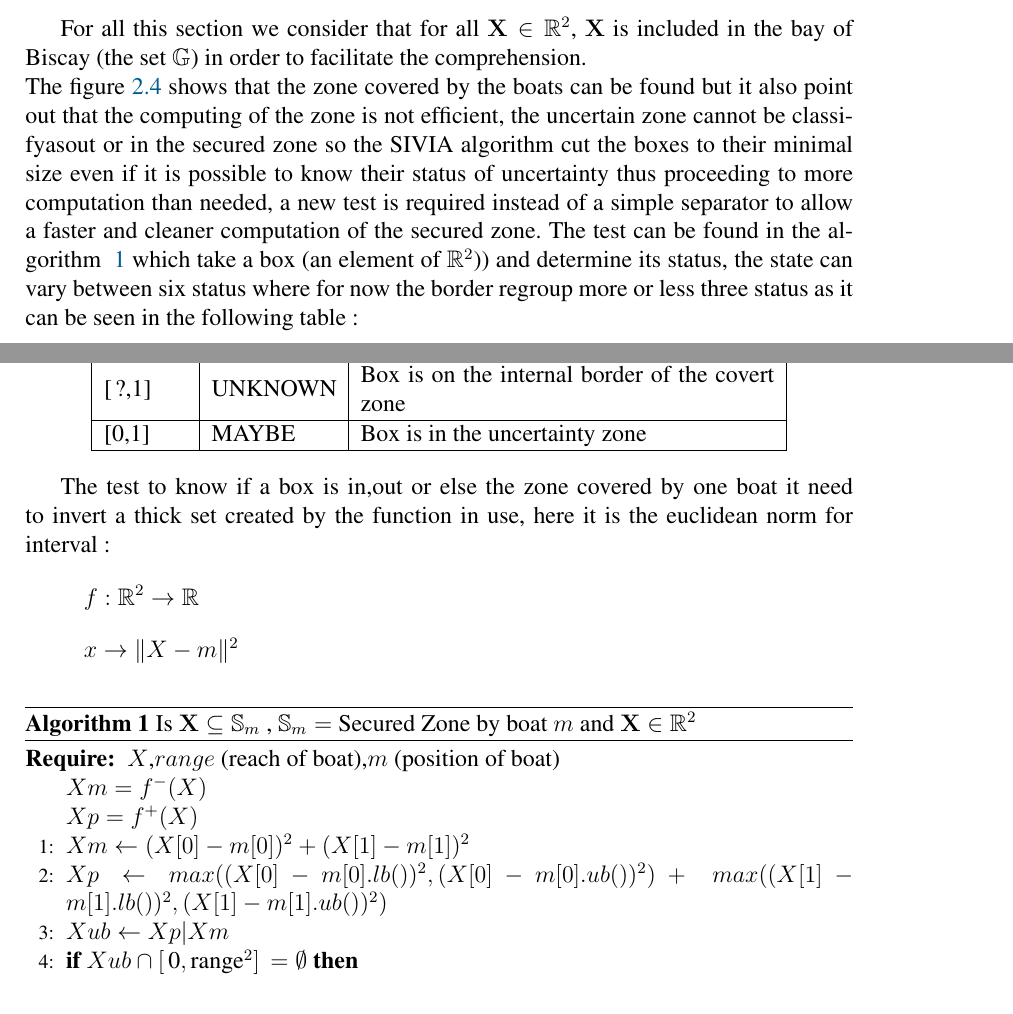
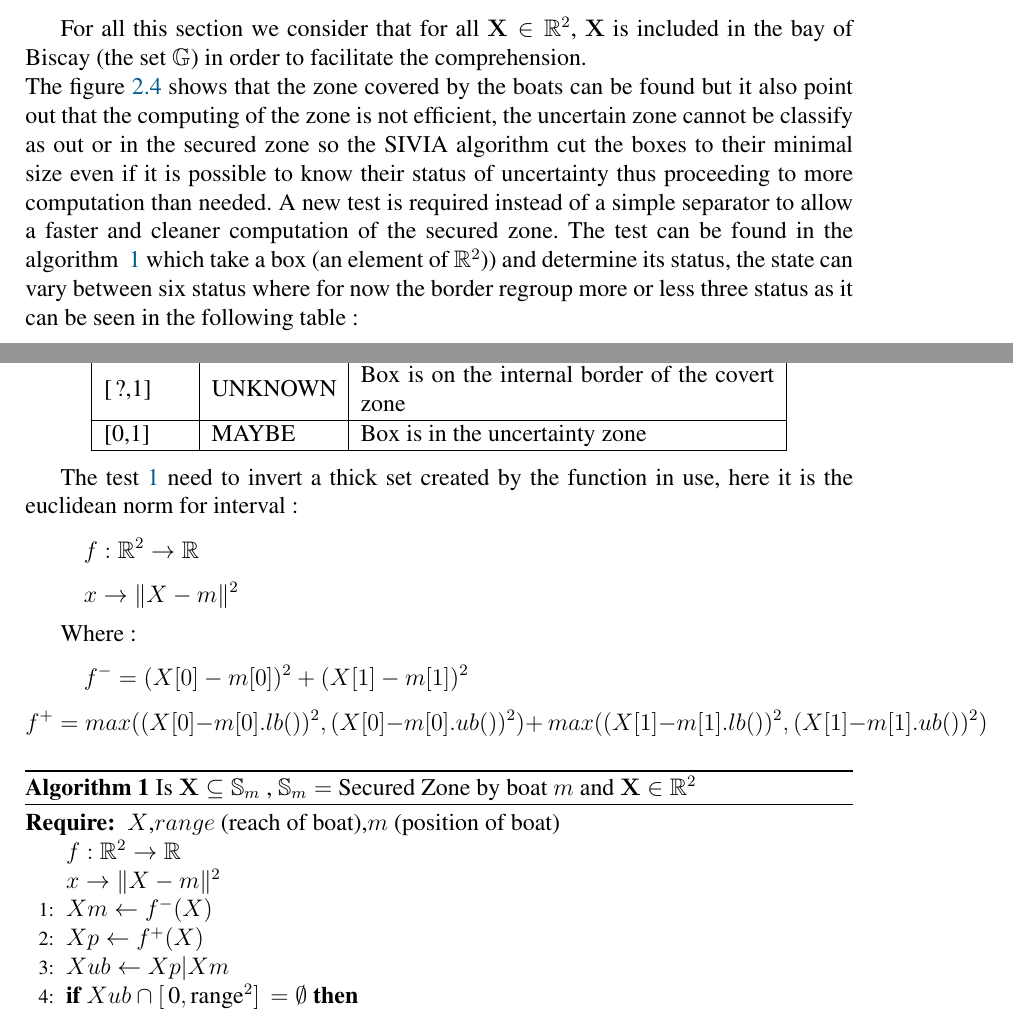
Before and after one commit to UV57-ProjetGascogne2016/Gascogne, a LaTeX thesis (RapportGroupe57.tex, which reads secureZoneEstimation.tex): two parts of pages 9 and 10 of 33, joined at a grey line, cut so that both start at the same text. Compiled offline with pdfLaTeX.

Commit message:
update secureZoneCompt

```diff
--- a/secureZoneEstimation.tex
+++ b/secureZoneEstimation.tex
@@ -48,7 +48,7 @@ The figure~\ref{fig:SecureZoneOneBoat} shows the zone covered by the surveillanc
 
 \subsection{Test for Biscay Bay Surveillance}
 For all this section we consider that for all $\mathbf{X} \in \mathbb{R^{\textnormal{\ensuremath{2}}}}$,  $\mathbf{X}$ is included in the bay of Biscay (the set $\mathbb{G}$) in order to facilitate the comprehension.\\
-The figure~\ref{fig:SecureZoneOneBoat} shows that the zone covered by the boats can be found but it also point out that the computing of the zone is not efficient, the uncertain zone cannot be classifyasout or in the secured zone so the SIVIA algorithm cut the boxes to their minimal size even if it is possible to know their status of uncertainty thus proceeding to more computation than needed, a new test is required instead of a simple separator to allow a faster and cleaner computation of the secured zone.
+The figure~\ref{fig:SecureZoneOneBoat} shows that the zone covered by the boats can be found but it also point out that the computing of the zone is not efficient, the uncertain zone cannot be classify as out or in the secured zone so the SIVIA algorithm cut the boxes to their minimal size even if it is possible to know their status of uncertainty thus proceeding to more computation than needed. A new test is required instead of a simple separator to allow a faster and cleaner computation of the secured zone.
 The test can be found in the algorithm ~\ref{alg:one_boat_alg} which take a box (an element of $\mathbb{R}^{\textnormal{\ensuremath{2}}}$)) and determine its status, the state can vary between six status where for now the border regroup more or less three status as it can be seen in the following table:
 
 \begin{center}
@@ -65,23 +65,24 @@ The test can be found in the algorithm ~\ref{alg:one_boat_alg} which take a box
 \end{tabular}
 \end{center}
 
-The test to know if a box is in,out or else the zone covered by one boat it need to invert a thick set created by the function in use, here it is the euclidean norm for interval:
+The test~\ref{alg:one_boat_alg} need to invert a thick set created by the function in use, here it is the euclidean norm for interval:
  \[ f : \mathbb{R^{\textnormal{\ensuremath{2}}}} \rightarrow \mathbb{R} \]
    \[x \rightarrow \|X-m\|^{\textnormal{\ensuremath{2}}}\]
 
-
-
+ Where:
+ \[f^{\textnormal{\ensuremath{-}}} = (X[0]-m[0])^{\textnormal{\ensuremath{2}}}+(X[1]-m[1])^{\textnormal{\ensuremath{2}}}\]
+\[f^{\textnormal{\ensuremath{+}}} = max((X[0]-m[0].lb())^{\textnormal{\ensuremath{2}}},(X[0]-m[0].ub())^{\textnormal{\ensuremath{2}}}) + \
+                  max((X[1]-m[1].lb())^{\textnormal{\ensuremath{2}}},(X[1]-m[1].ub())^{\textnormal{\ensuremath{2}}})\]
 
 \begin{algorithm}[H]
 \caption{Is $\mathbf{X} \subseteq \mathbb{S}_m$ , $\mathbb{S}_m =$ Secured Zone by boat $m$ and $\mathbf{X} \in \mathbb{R^{\textnormal{\ensuremath{2}}}}$ }
 \label{alg:one_boat_alg}
 \begin{algorithmic}[1]
 \REQUIRE $X$,$range $ (reach of boat),$m$ (position of boat)\\
-  $Xm = f^{\textnormal{\ensuremath{-}}}(X) $\\
-  $Xp = f^{\textnormal{\ensuremath{+}}}(X) $
-\STATE $Xm \leftarrow (X[0]-m[0])^{\textnormal{\ensuremath{2}}}+(X[1]-m[1])^{\textnormal{\ensuremath{2}}}$
-\STATE $Xp \leftarrow max((X[0]-m[0].lb())^{\textnormal{\ensuremath{2}}},(X[0]-m[0].ub())^{\textnormal{\ensuremath{2}}}) + \
-                  max((X[1]-m[1].lb())^{\textnormal{\ensuremath{2}}},(X[1]-m[1].ub())^{\textnormal{\ensuremath{2}}})$
+  $ f : \mathbb{R^{\textnormal{\ensuremath{2}}}} \rightarrow \mathbb{R} $\\
+   $x \rightarrow \|X-m\|^{\textnormal{\ensuremath{2}}}$
+\STATE $Xm \leftarrow f^{\textnormal{\ensuremath{-}}}(X) $
+\STATE $Xp \leftarrow f^{\textnormal{\ensuremath{+}}}(X) $
 \STATE $Xub \leftarrow Xp | Xm$
 \IF{$Xub \cap \mathbb{[ \,\textnormal{0},\textnormal{range}^{\textnormal{\ensuremath{2}}}] \,} =  \emptyset $}
 \RETURN $\textnormal{OUT}$
```
Also changed, not shown: RapportGroupe57.tex (+1 -1 lines), RapportGroupe57.pdf.
